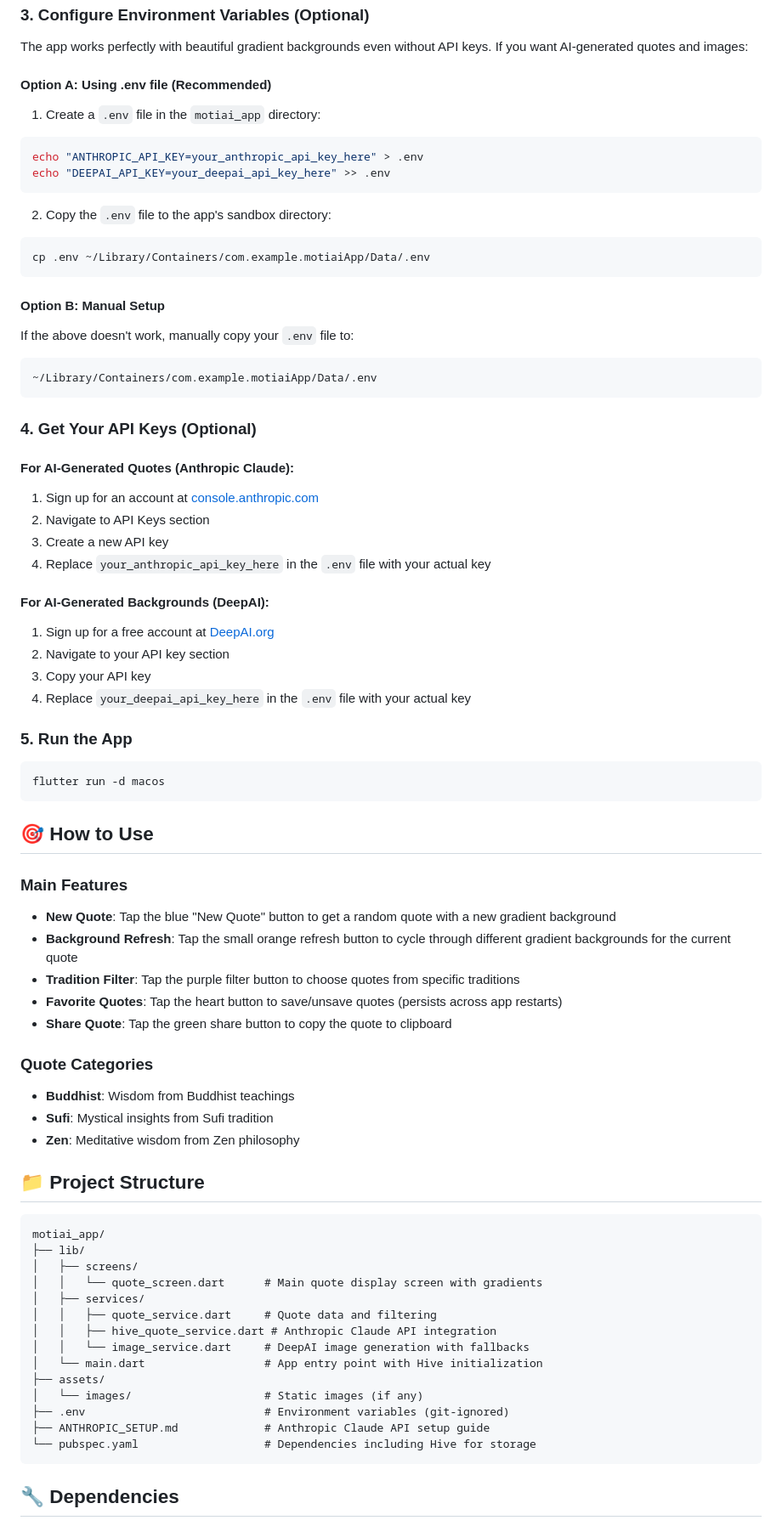
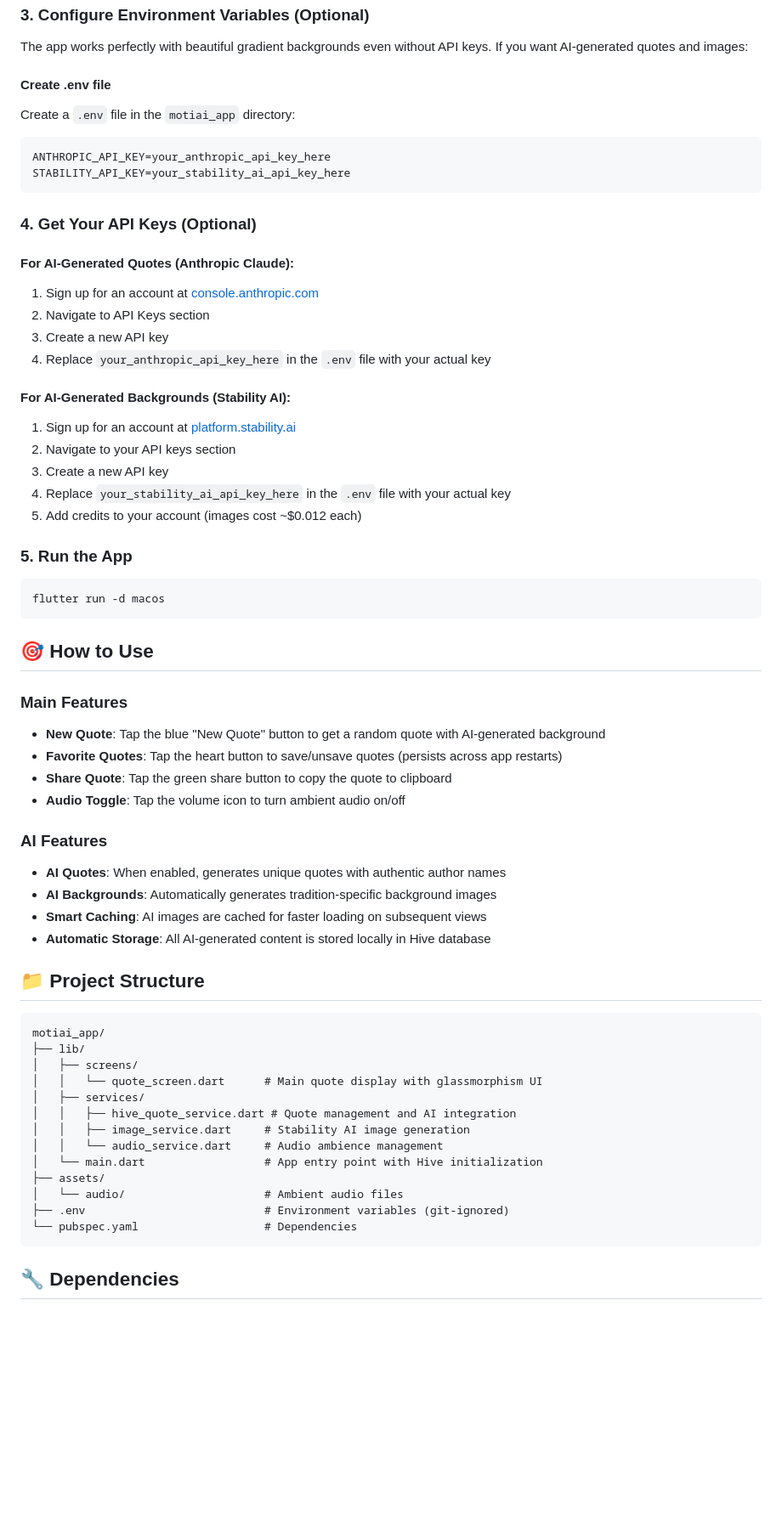
Before and after one commit to spikeyA/motiai_app, a Markdown page: README.md, the part around one of its changes. Shown at 85% size. Drawn GitHub-style; blank space fills up the shorter version.

````diff
--- a/README.md
+++ b/README.md
@@ -105,22 +121,11 @@ flutter pub get
 
 The app works perfectly with beautiful gradient backgrounds even without API keys. If you want AI-generated quotes and images:
 
-#### Option A: Using .env file (Recommended)
-1. Create a `.env` file in the `motiai_app` directory:
+#### Create .env file
+Create a `.env` file in the `motiai_app` directory:
 ```bash
-echo "ANTHROPIC_API_KEY=your_anthropic_api_key_here" > .env
-echo "DEEPAI_API_KEY=your_deepai_api_key_here" >> .env
-```
-
-2. Copy the `.env` file to the app's sandbox directory:
-```bash
-cp .env ~/Library/Containers/com.example.motiaiApp/Data/.env
-```
-
-#### Option B: Manual Setup
-If the above doesn't work, manually copy your `.env` file to:
-```
-~/Library/Containers/com.example.motiaiApp/Data/.env
+ANTHROPIC_API_KEY=your_anthropic_api_key_here
+STABILITY_API_KEY=your_stability_ai_api_key_here
 ```
 
 ### 4. Get Your API Keys (Optional)
@@ -131,11 +136,12 @@ If the above doesn't work, manually copy your `.env` file to:
 3. Create a new API key
 4. Replace `your_anthropic_api_key_here` in the `.env` file with your actual key
 
-#### For AI-Generated Backgrounds (DeepAI):
-1. Sign up for a free account at [DeepAI.org](https://deepai.org)
-2. Navigate to your API key section
-3. Copy your API key
-4. Replace `your_deepai_api_key_here` in the `.env` file with your actual key
+#### For AI-Generated Backgrounds (Stability AI):
+1. Sign up for an account at [platform.stability.ai](https://platform.stability.ai)
+2. Navigate to your API keys section
+3. Create a new API key
+4. Replace `your_stability_ai_api_key_here` in the `.env` file with your actual key
+5. Add credits to your account (images cost ~$0.012 each)
 
 ### 5. Run the App
 ```bash
@@ -145,16 +151,16 @@ flutter run -d macos
 ## 🎯 How to Use
 
 ### Main Features
-- **New Quote**: Tap the blue "New Quote" button to get a random quote with a new gradient background
-- **Background Refresh**: Tap the small orange refresh button to cycle through different gradient backgrounds for the current quote
-- **Tradition Filter**: Tap the purple filter button to choose quotes from specific traditions
+- **New Quote**: Tap the blue "New Quote" button to get a random quote with AI-generated background
 - **Favorite Quotes**: Tap the heart button to save/unsave quotes (persists across app restarts)
 - **Share Quote**: Tap the green share button to copy the quote to clipboard
+- **Audio Toggle**: Tap the volume icon to turn ambient audio on/off
 
-### Quote Categories
-- **Buddhist**: Wisdom from Buddhist teachings
-- **Sufi**: Mystical insights from Sufi tradition
-- **Zen**: Meditative wisdom from Zen philosophy
+### AI Features
+- **AI Quotes**: When enabled, generates unique quotes with authentic author names
+- **AI Backgrounds**: Automatically generates tradition-specific background images
+- **Smart Caching**: AI images are cached for faster loading on subsequent views
+- **Automatic Storage**: All AI-generated content is stored locally in Hive database
 
 ## 📁 Project Structure
 
@@ -162,17 +168,16 @@ flutter run -d macos
 motiai_app/
 ├── lib/
 │   ├── screens/
-│   │   └── quote_screen.dart      # Main quote display screen with gradients
+│   │   └── quote_screen.dart      # Main quote display with glassmorphism UI
 │   ├── services/
-│   │   ├── quote_service.dart     # Quote data and filtering
-│   │   ├── hive_quote_service.dart # Anthropic Claude API integration
-│   │   └── image_service.dart     # DeepAI image generation with fallbacks
+│   │   ├── hive_quote_service.dart # Quote management and AI integration
+│   │   ├── image_service.dart     # Stability AI image generation
+│   │   └── audio_service.dart     # Audio ambience management
 │   └── main.dart                  # App entry point with Hive initialization
 ├── assets/
-│   └── images/                    # Static images (if any)
+│   └── audio/                     # Ambient audio files
 ├── .env                           # Environment variables (git-ignored)
-├── ANTHROPIC_SETUP.md             # Anthropic Claude API setup guide
-└── pubspec.yaml                   # Dependencies including Hive for storage
+└── pubspec.yaml                   # Dependencies
 ```
 
 ## 🔧 Dependencies
````
Also changed, not shown: other parts of README.md (+62 -52 lines).
